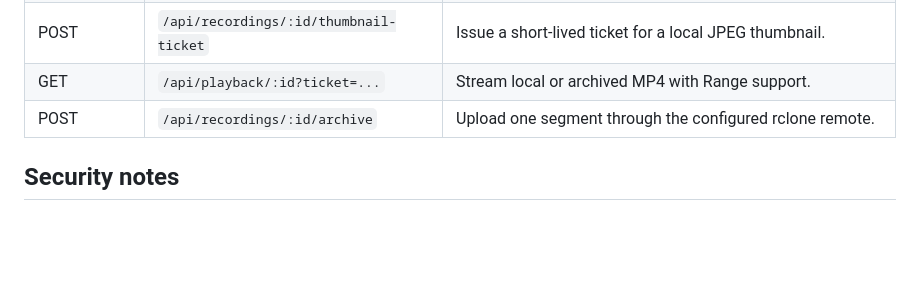
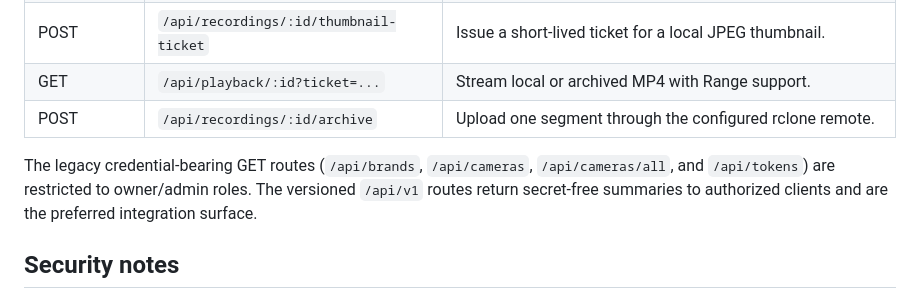
Before and after one commit to hoan02/camrelay, a Markdown page: README.md, the part around the change. Rendered like a GitHub page; blank space fills up the shorter version.

Commit message:
docs: clarify legacy secret route access

```diff
--- a/README.md
+++ b/README.md
@@ -347,6 +347,11 @@ The web manager is served by the same Rust process. API routes are under `/api`
 | GET | `/api/playback/:id?ticket=...` | Stream local or archived MP4 with Range support. |
 | POST | `/api/recordings/:id/archive` | Upload one segment through the configured rclone remote. |
 
+The legacy credential-bearing GET routes (`/api/brands`, `/api/cameras`,
+`/api/cameras/all`, and `/api/tokens`) are restricted to owner/admin roles.
+The versioned `/api/v1` routes return secret-free summaries to authorized
+clients and are the preferred integration surface.
+
 ## Security notes
 
 - Change the default dashboard password immediately.
```
Also changed, not shown: docs/api-v1.md (+2 -0 lines).
